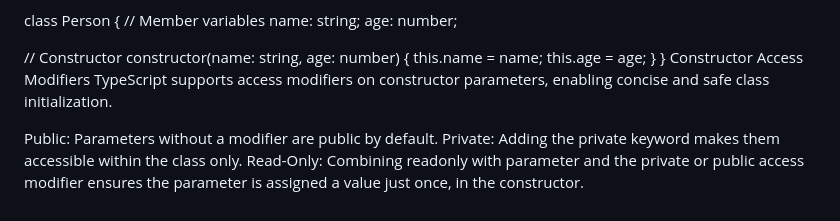
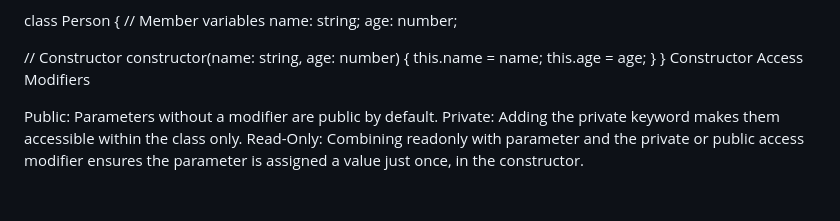
Before and after one commit to vikas-032/Javascript-practice, a Markdown page: README.md, the part around the change. Rendered like a GitHub page.

```diff
--- a/README.md
+++ b/README.md
@@ -837,7 +837,6 @@ class Person {
   }
 }
 Constructor Access Modifiers
-TypeScript supports access modifiers on constructor parameters, enabling concise and safe class initialization.
 
 Public: Parameters without a modifier are public by default.
 Private: Adding the private keyword makes them accessible within the class only.
```
